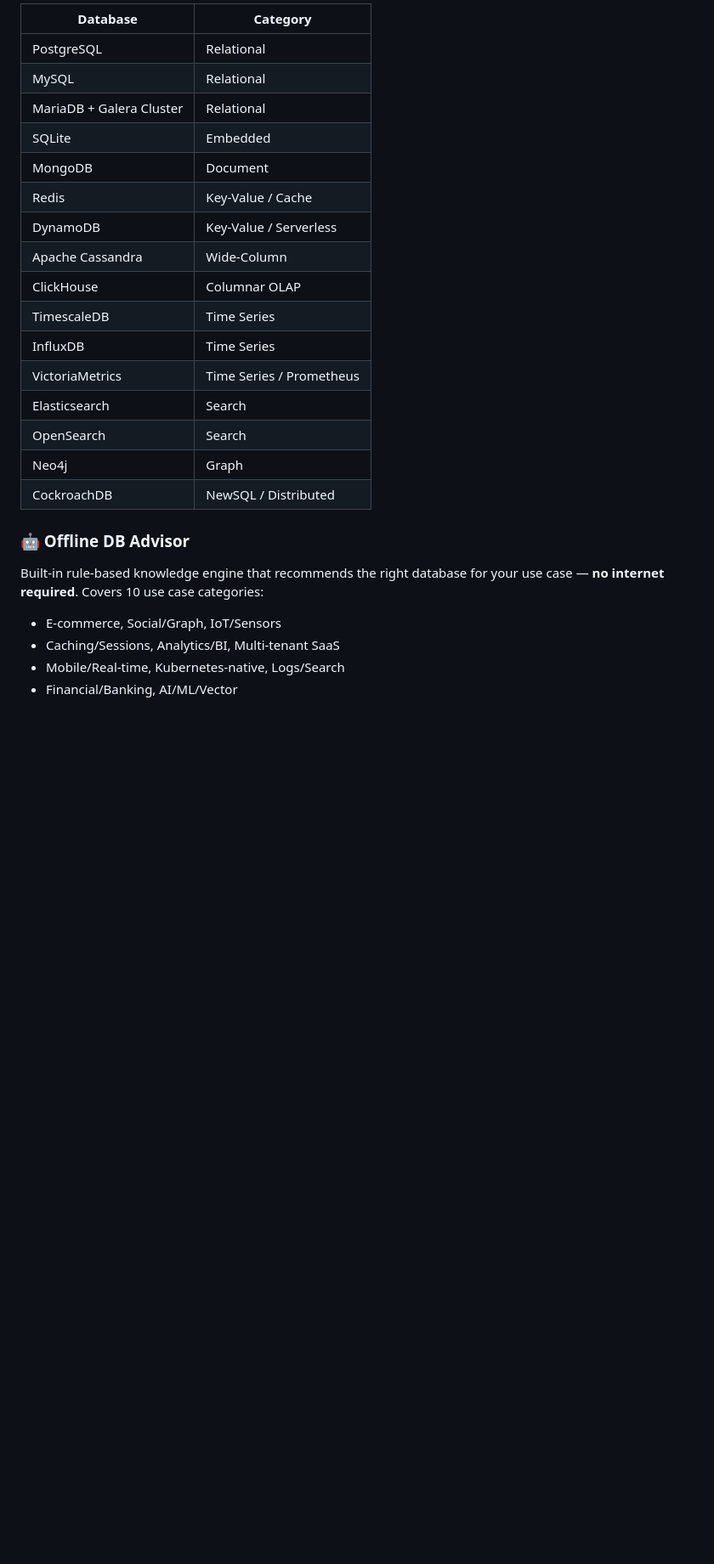
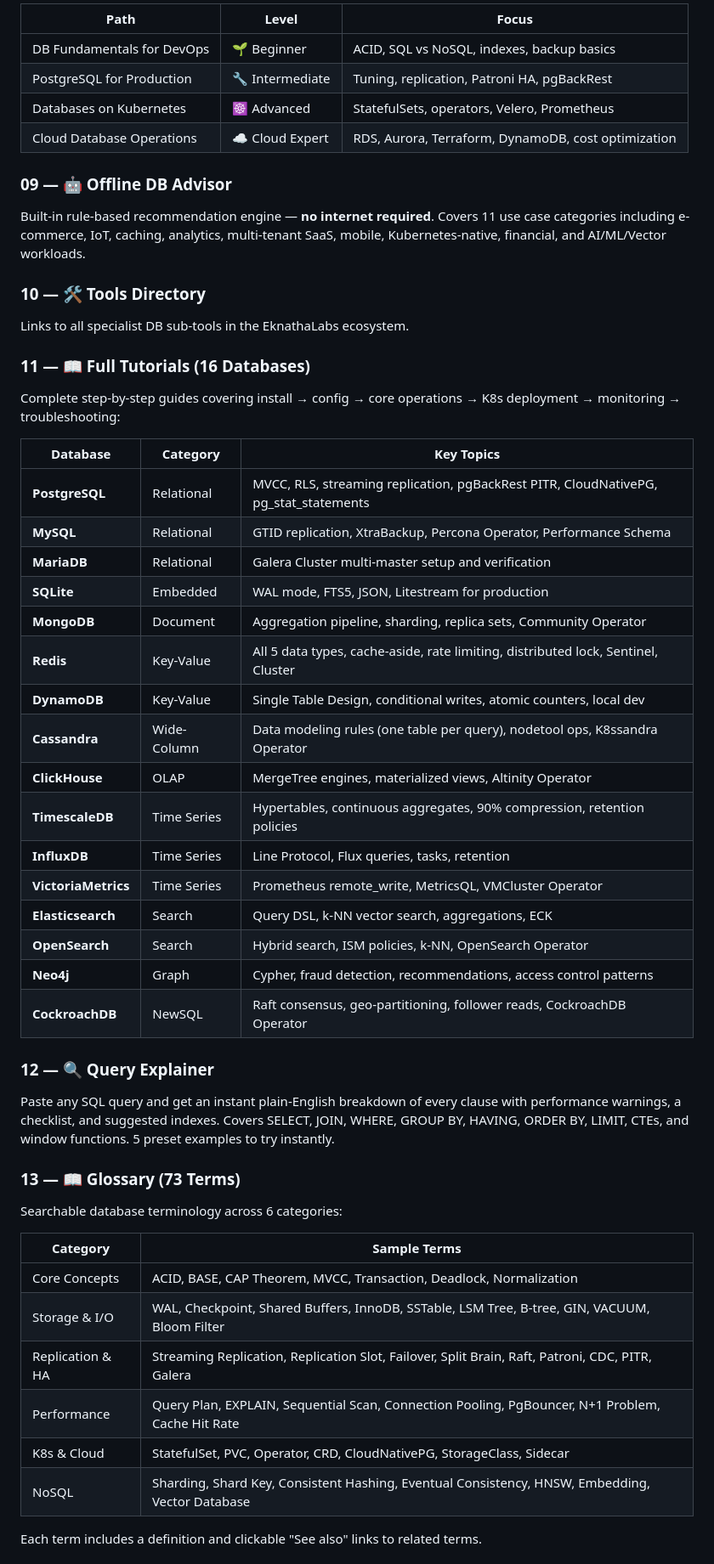
Before and after one commit to eknatha/db-encyclopedia, a Markdown page: README.md, the part around one of its changes. Shown at 85% size. GitHub-like rendering; blank space fills up the shorter version.

Commit message:
docs: Update README

```diff
--- a/README.md
+++ b/README.md
@@ -63,27 +60,53 @@ Complete step-by-step tutorials including install, config, core operations, K8s
 
-| Database | Category |
+| Path | Level | Focus |
+|---|---|---|
+| DB Fundamentals for DevOps | 🌱 Beginner | ACID, SQL vs NoSQL, indexes, backup basics |
+| PostgreSQL for Production | 🔧 Intermediate | Tuning, replication, Patroni HA, pgBackRest |
+| Databases on Kubernetes | ☸️ Advanced | StatefulSets, operators, Velero, Prometheus |
+| Cloud Database Operations | ☁️ Cloud Expert | RDS, Aurora, Terraform, DynamoDB, cost optimization |
+
+### 09 — 🤖 Offline DB Advisor
+Built-in rule-based recommendation engine — **no internet required**. Covers 11 use case categories including e-commerce, IoT, caching, analytics, multi-tenant SaaS, mobile, Kubernetes-native, financial, and AI/ML/Vector workloads.
+
+### 10 — 🛠️ Tools Directory
+Links to all specialist DB sub-tools in the EknathaLabs ecosystem.
+
+### 11 — 📖 Full Tutorials (16 Databases)
+Complete step-by-step guides covering install → config → core operations → K8s deployment → monitoring → troubleshooting:
+
+| Database | Category | Key Topics |
+|---|---|---|
+| **PostgreSQL** | Relational | MVCC, RLS, streaming replication, pgBackRest PITR, CloudNativePG, pg_stat_statements |
+| **MySQL** | Relational | GTID replication, XtraBackup, Percona Operator, Performance Schema |
+| **MariaDB** | Relational | Galera Cluster multi-master setup and verification |
+| **SQLite** | Embedded | WAL mode, FTS5, JSON, Litestream for production |
+| **MongoDB** | Document | Aggregation pipeline, sharding, replica sets, Community Operator |
+| **Redis** | Key-Value | All 5 data types, cache-aside, rate limiting, distributed lock, Sentinel, Cluster |
+| **DynamoDB** | Key-Value | Single Table Design, conditional writes, atomic counters, local dev |
+| **Cassandra** | Wide-Column | Data modeling rules (one table per query), nodetool ops, K8ssandra Operator |
+| **ClickHouse** | OLAP | MergeTree engines, materialized views, Altinity Operator |
+| **TimescaleDB** | Time Series | Hypertables, continuous aggregates, 90% compression, retention policies |
+| **InfluxDB** | Time Series | Line Protocol, Flux queries, tasks, retention |
+| **VictoriaMetrics** | Time Series | Prometheus remote_write, MetricsQL, VMCluster Operator |
+| **Elasticsearch** | Search | Query DSL, k-NN vector search, aggregations, ECK |
+| **OpenSearch** | Search | Hybrid search, ISM policies, k-NN, OpenSearch Operator |
+| **Neo4j** | Graph | Cypher, fraud detection, recommendations, access control patterns |
+| **CockroachDB** | NewSQL | Raft consensus, geo-partitioning, follower reads, CockroachDB Operator |
+
+### 12 — 🔍 Query Explainer
+Paste any SQL query and get an instant plain-English breakdown of every clause with performance warnings, a checklist, and suggested indexes. Covers SELECT, JOIN, WHERE, GROUP BY, HAVING, ORDER BY, LIMIT, CTEs, and window functions. 5 preset examples to try instantly.
+
+### 13 — 📖 Glossary (73 Terms)
+Searchable database terminology across 6 categories:
+
+| Category | Sample Terms |
 |---|---|
-| PostgreSQL | Relational |
-| MySQL | Relational |
-| MariaDB + Galera Cluster | Relational |
-| SQLite | Embedded |
-| MongoDB | Document |
-| Redis | Key-Value / Cache |
-| DynamoDB | Key-Value / Serverless |
-| Apache Cassandra | Wide-Column |
-| ClickHouse | Columnar OLAP |
-| TimescaleDB | Time Series |
-| InfluxDB | Time Series |
-| VictoriaMetrics | Time Series / Prometheus |
-| Elasticsearch | Search |
-| OpenSearch | Search |
-| Neo4j | Graph |
-| CockroachDB | NewSQL / Distributed |
+| Core Concepts | ACID, BASE, CAP Theorem, MVCC, Transaction, Deadlock, Normalization |
+| Storage & I/O | WAL, Checkpoint, Shared Buffers, InnoDB, SSTable, LSM Tree, B-tree, GIN, VACUUM, Bloom Filter |
+| Replication & HA | Streaming Replication, Replication Slot, Failover, Split Brain, Raft, Patroni, CDC, PITR, Galera |
+| Performance | Query Plan, EXPLAIN, Sequential Scan, Connection Pooling, PgBouncer, N+1 Problem, Cache Hit Rate |
+| K8s & Cloud | StatefulSet, PVC, Operator, CRD, CloudNativePG, StorageClass, Sidecar |
+| NoSQL | Sharding, Shard Key, Consistent Hashing, Eventual Consistency, HNSW, Embedding, Vector Database |
 
-### 🤖 Offline DB Advisor
-Built-in rule-based knowledge engine that recommends the right database for your use case — **no internet required**. Covers 10 use case categories:
-- E-commerce, Social/Graph, IoT/Sensors
-- Caching/Sessions, Analytics/BI, Multi-tenant SaaS
-- Mobile/Real-time, Kubernetes-native, Logs/Search
-- Financial/Banking, AI/ML/Vector
+Each term includes a definition and clickable "See also" links to related terms.
 
```
Also changed, not shown: other parts of README.md (+157 -102 lines).
